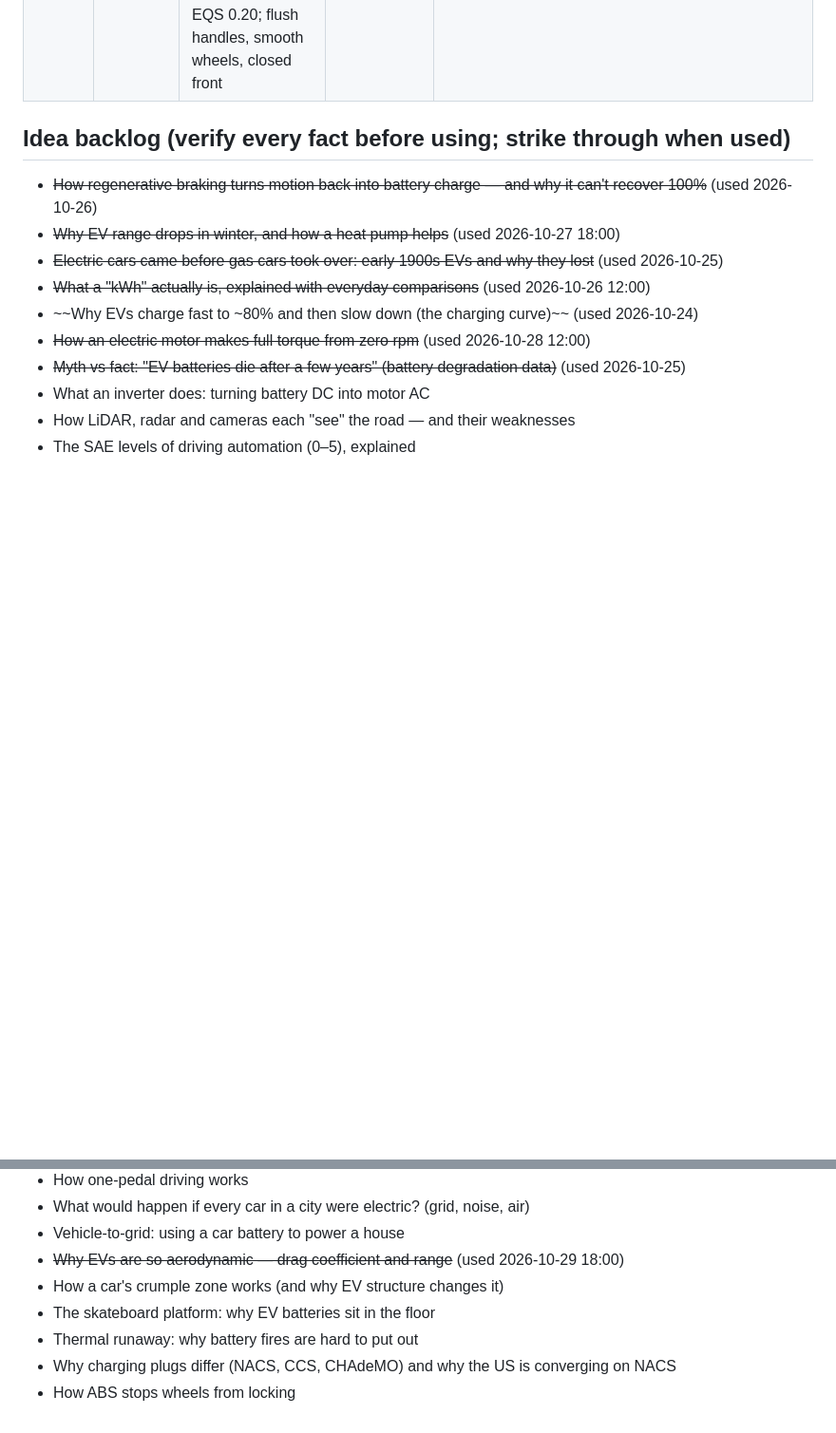
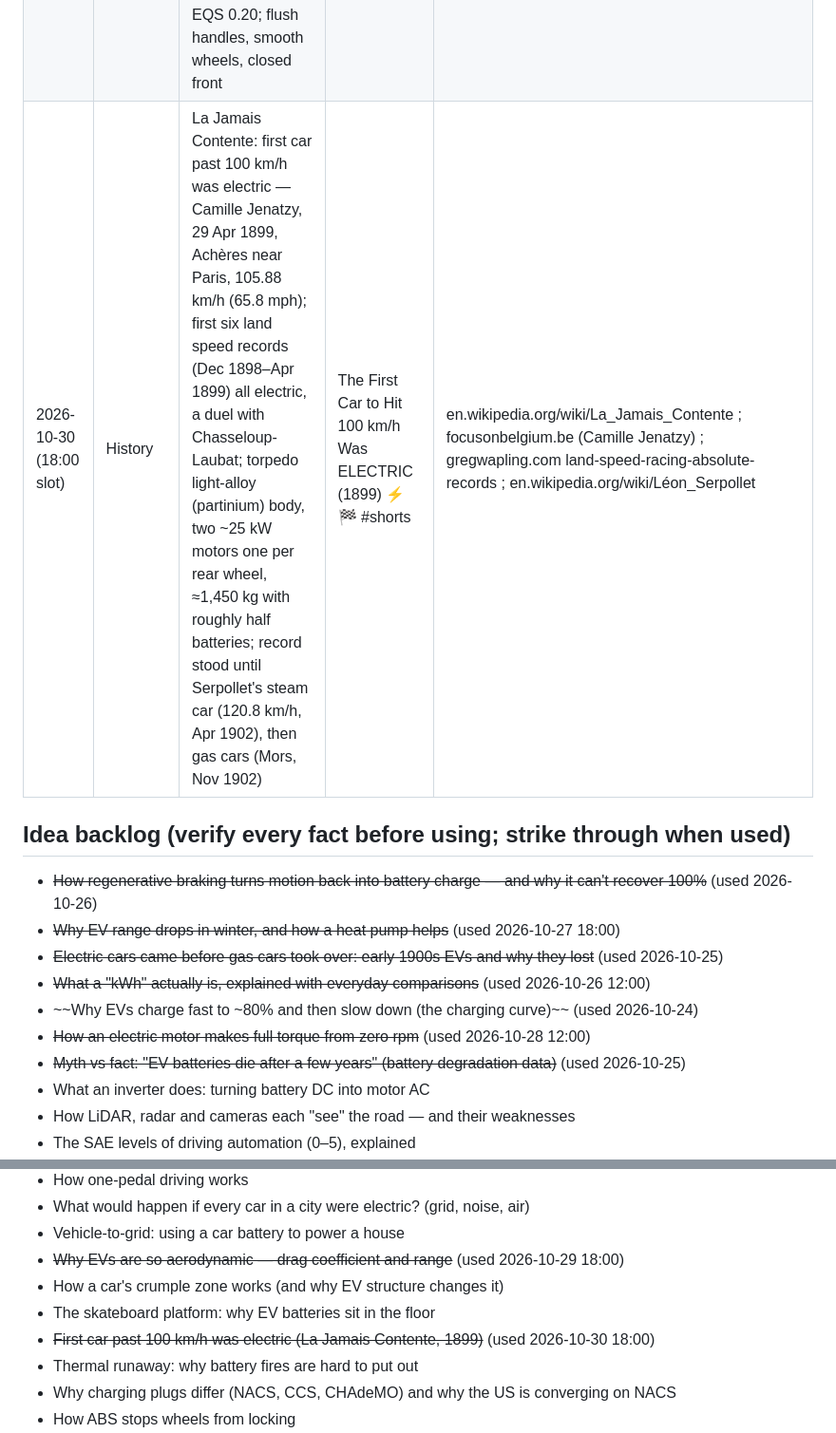
Before and after one commit to ParuyrBaghyan/ev-drive-videos, a Markdown page: topics_log.md, 2 parts joined by grey strips. Shown at 95% size. Rendered like a GitHub page; blank space fills up the shorter version.

Commit message:
Log 2026-10-30 18:00 Short (first 100 km/h car)
Co-Authored-By: Claude Opus 5.5 <noreply@anthropic.com>
Claude-Session: https://claude.ai/code/session_015jm2tRLZCdNndEQ3RP35Ww

```diff
--- a/topics_log.md
+++ b/topics_log.md
@@ -14,6 +14,7 @@ Published (newest last). Don't repeat these.
 | 2026-10-27 (18:00 slot) | What would happen if…? | EV at 20°F: AAA lab test range −41% with heater on (59 of every 100 mi); cold thickens electrolyte so Li ions move slower (temporary, recovers when warm); gas car heats cabin with engine waste heat, EV pays from battery; resistive heater COP = 1 (early Leaf up to 5 kW); heat pump moves heat (COP > 1); Recurrent 18,000+ EVs: ~83% range kept below freezing with heat pump vs ~75% without; precondition while plugged in | What Happens to Your EV at 20°F? ❄️🔋 #shorts | colorado.aaa.com/node/11006 (AAA 2019 cold-weather EV range study) ; insideevs.com/news/747374/ev-range-loss-cold-heat-pump-data/ (Recurrent) ; inside.lgensol.com (cold weather & Li-ion electrolyte) ; chargedevs.com (heat pumps in EV HVAC, COP) ; fueleconomy.gov cold-weather tips (preheat while plugged in) |
 | 2026-10-28 (12:00 slot) | How it works | Why most EVs have one gear: gas engine makes no power at 0 rpm and only pulls well in a narrow rpm band, so it needs many gears (some have 10); electric motor makes full torque from 0 rpm and spins far faster (Model 3 rotor ~18,447 rpm at 163 mph top speed), so one fixed reduction gear (Model 3 ≈ 9.04:1, two stages) covers 0 → top speed; exception: Porsche Taycan 2-speed rear axle (1st ≈ 15:1 for launch, 2nd ≈ 8:1 for efficiency/top speed) | Your Gas Car Has 10 Gears. Most EVs Have ONE. Why? ⚙️⚡ #shorts | jalopnik.com/1938058/ev-no-transmission-explained/ ; insideevs.com/news/518692/tesla-model-3y-drive-units/ ; media.porsche.com/mediakit/taycan/en/porsche-taycan/der-antrieb |
 | 2026-10-29 (18:00 slot) | The numbers | Aerodynamic drag: roughly half of highway energy goes to air drag; drag force ∝ speed² (2× speed → 4× drag), power ∝ speed³ (→ 8×); drag coefficient: boxy SUV ~0.35–0.45, average modern car 0.25–0.30, Mercedes EQS 0.20; flush handles, smooth wheels, closed front | Half Your EV's Highway Energy Goes to THIS 💨⚡ #shorts | greencarreports.com/news/1133045 (≈half of highway energy) ; en.wikipedia.org/wiki/Automobile_drag_coefficient (Cd ranges, drag ∝ v²) ; insideevs.com/news/497543/mercedes-benz-eqs-4-mi-kwh/ (EQS 0.20) |
+| 2026-10-30 (18:00 slot) | History | La Jamais Contente: first car past 100 km/h was electric — Camille Jenatzy, 29 Apr 1899, Achères near Paris, 105.88 km/h (65.8 mph); first six land speed records (Dec 1898–Apr 1899) all electric, a duel with Chasseloup-Laubat; torpedo light-alloy (partinium) body, two ~25 kW motors one per rear wheel, ≈1,450 kg with roughly half batteries; record stood until Serpollet's steam car (120.8 km/h, Apr 1902), then gas cars (Mors, Nov 1902) | The First Car to Hit 100 km/h Was ELECTRIC (1899) ⚡🏁 #shorts | en.wikipedia.org/wiki/La_Jamais_Contente ; focusonbelgium.be (Camille Jenatzy) ; gregwapling.com land-speed-racing-absolute-records ; en.wikipedia.org/wiki/Léon_Serpollet |
 
 ## Idea backlog (verify every fact before using; strike through when used)
 - ~~How regenerative braking turns motion back into battery charge — and why it can't recover 100%~~ (used 2026-10-26)
@@ -37,6 +38,7 @@ Published (newest last). Don't repeat these.
 - ~~Why EVs are so aerodynamic — drag coefficient and range~~ (used 2026-10-29 18:00)
 - How a car's crumple zone works (and why EV structure changes it)
 - The skateboard platform: why EV batteries sit in the floor
+- ~~First car past 100 km/h was electric (La Jamais Contente, 1899)~~ (used 2026-10-30 18:00)
 - Thermal runaway: why battery fires are hard to put out
 - Why charging plugs differ (NACS, CCS, CHAdeMO) and why the US is converging on NACS
 - How ABS stops wheels from locking
```
